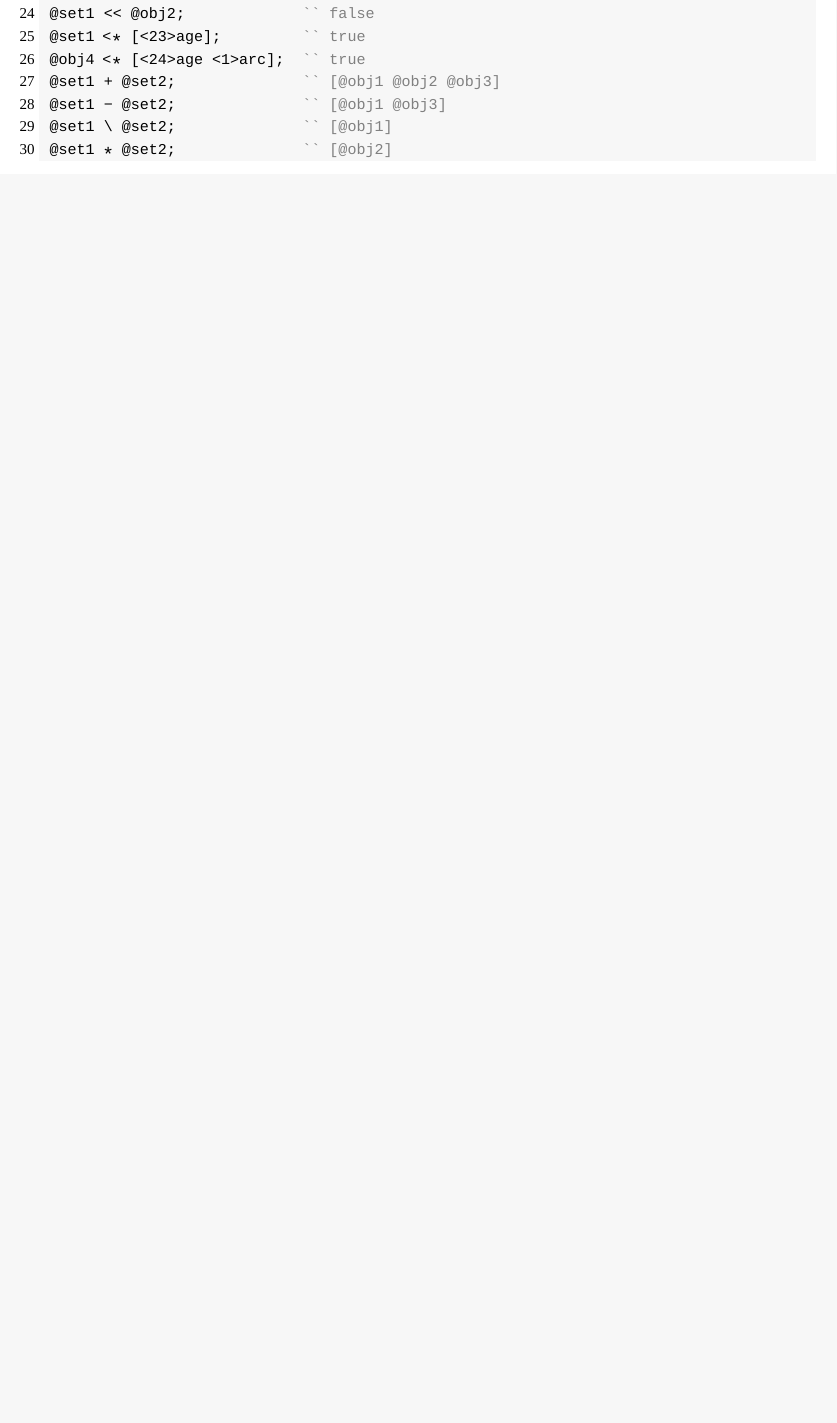
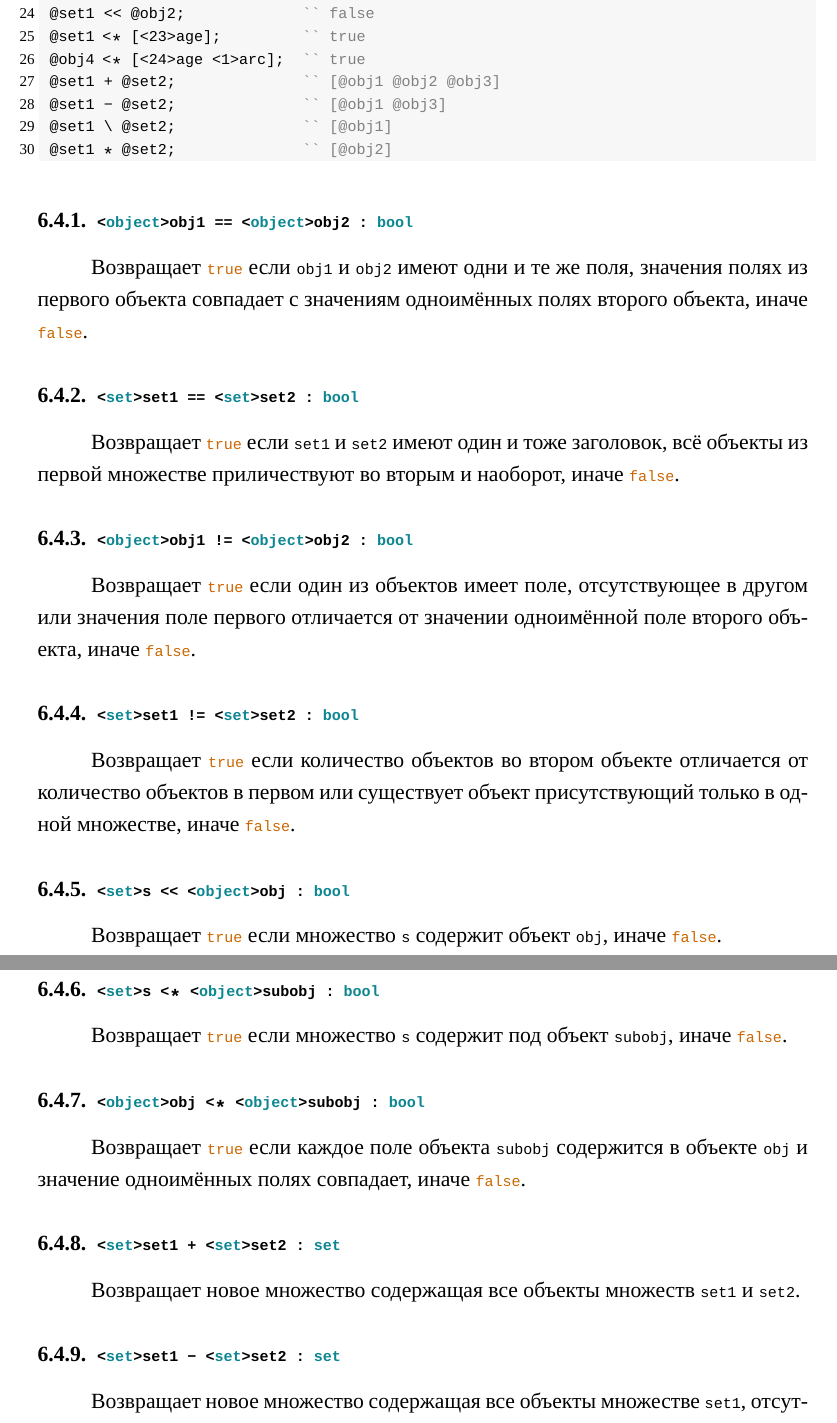
Before and after one commit to web-testing-software/icL, a LaTeX document (standard/standard_for_icl_1.0.0_rus_draft.tex): part of page 29 of 30 before the commit and two parts of pages 29 and 30 of 32 after it, the two joined at a grey line, cut so that both start at the same text, the shorter picture padded with empty space. Compiled offline with XeLaTeX.

Commit message:
object/set operators - ready.

```diff
--- a/standard/standard_for_icl_1.0.0_rus_draft.tex
+++ b/standard/standard_for_icl_1.0.0_rus_draft.tex
@@ -1249,3 +1249,29 @@ _log:out "+ 89.7 = "		+ 89.7;		`` + 89.7 = 89.7
 @set1 * @set2;				`` [@obj2]
 \end{lstlisting}
 
+\subsubsection{\lstinline`<object>obj1 == <object>obj2 : bool`}
+	Возвращает \code{true} если \code{obj1} и \code{obj2} имеют одни и те же поля, значения полях из первого объекта совпадает с значениям одноимённых полях второго объекта, иначе \code{false}.
+
+\subsubsection{\lstinline`<set>set1 == <set>set2 : bool`}
+	Возвращает \code{true} если \code{set1} и \code{set2} имеют один и тоже заголовок, всё объекты из первой множестве приличествуют во вторым и наоборот, иначе \code{false}.
+
+\subsubsection{\lstinline`<object>obj1 != <object>obj2 : bool`}
+	Возвращает \code{true} если один из объектов имеет поле, отсутствующее в другом или значения поле первого отличается от значении одноимённой поле второго объекта, иначе \code{false}.
+
+\subsubsection{\lstinline`<set>set1 != <set>set2 : bool`}
+	Возвращает \code{true} если количество объектов во втором объекте отличается от количество объектов в первом или существует объект присутствующий только в одной множестве, иначе \code{false}.
+
+\subsubsection{\lstinline`<set>s << <object>obj : bool`}
+	Возвращает \code{true} если множество \code{s} содержит объект \code{obj}, иначе \code{false}.
+
+\subsubsection{\lstinline`<set>s <* <object>subobj : bool`}
+	Возвращает \code{true} если множество \code{s} содержит под объект \code{subobj}, иначе \code{false}.
+
+\subsubsection{\lstinline`<object>obj <* <object>subobj : bool`}
+	Возвращает \code{true} если каждое поле объекта \code{subobj} содержится в объекте \code{obj} и значение одноимённых полях совпадает, иначе \code{false}.
+
+\subsubsection{\lstinline`<set>set1 + <set>set2 : set`}
+	Возвращает новое множество содержащая все объекты множеств \code{set1} и \code{set2}.
+
+\subsubsection{\lstinline`<set>set1 - <set>set2 : set`}
+	Возвращает новое множество содержащая все объекты множестве \code{set1}, отсутствующих в множестве \code{set2}, и все объекты множестве \code{set2}, отсутствующих в \code{set1}.
```
Also changed, not shown: standard/standard_for_icl_1.0.0_rus_draft.tex (9 more changed lines).
